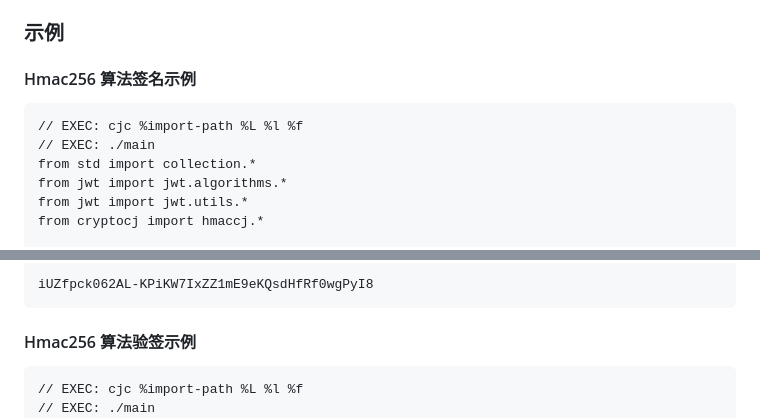
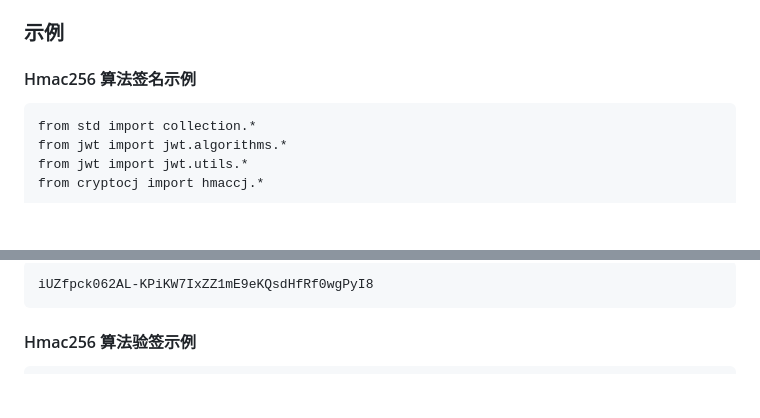
Before and after one commit to cangjielanguage-tpc/jwt4cj, a Markdown page: doc/feature_api.md, 2 parts joined by grey strips. Drawn GitHub-style; blank space fills up the shorter version.

````diff
--- a/doc/feature_api.md
+++ b/doc/feature_api.md
@@ -760,8 +760,6 @@ public abstract class Algorithm {
 #### Hmac256 算法签名示例
 
 ```cangjie
-// EXEC: cjc %import-path %L %l %f
-// EXEC: ./main
 from std import collection.*
 from jwt import jwt.algorithms.*
 from jwt import jwt.utils.*
@@ -788,8 +786,6 @@ iUZfpck062AL-KPiKW7IxZZ1mE9eKQsdHfRf0wgPyI8
 #### Hmac256 算法验签示例
 
 ```cangjie
-// EXEC: cjc %import-path %L %l %f
-// EXEC: ./main
 from std import collection.*
 from jwt import jwt.algorithms.*
 from jwt import jwt.utils.*
````
Also changed, not shown: other parts of doc/feature_api.md (+0 -13 lines).
